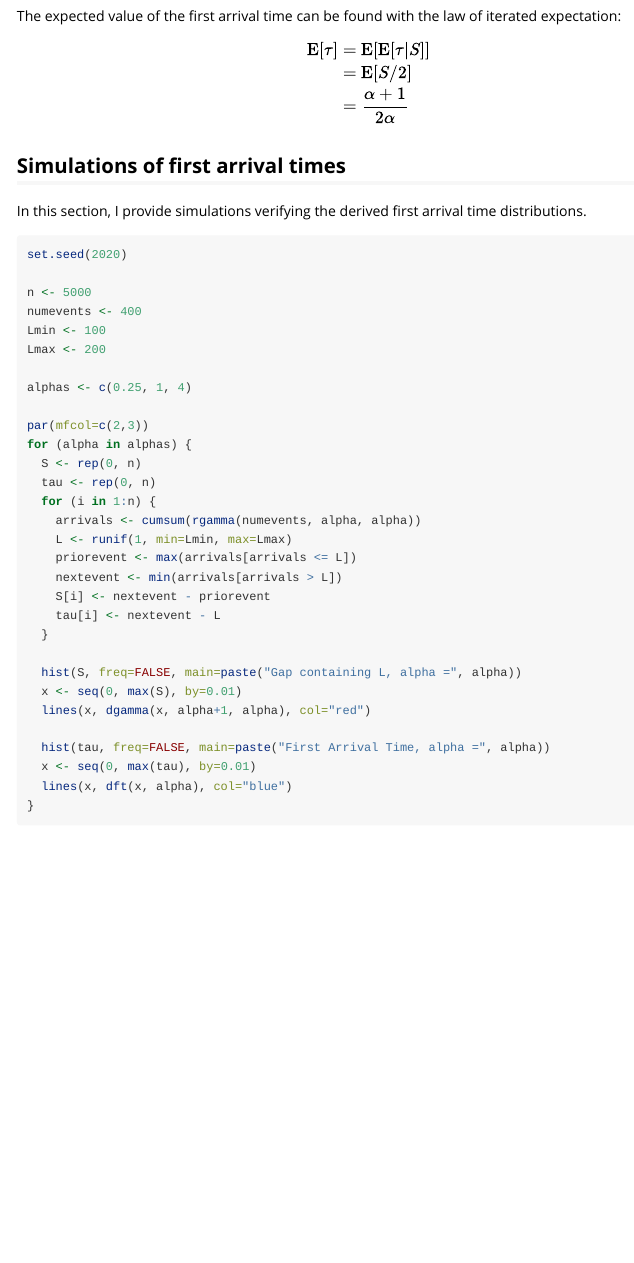
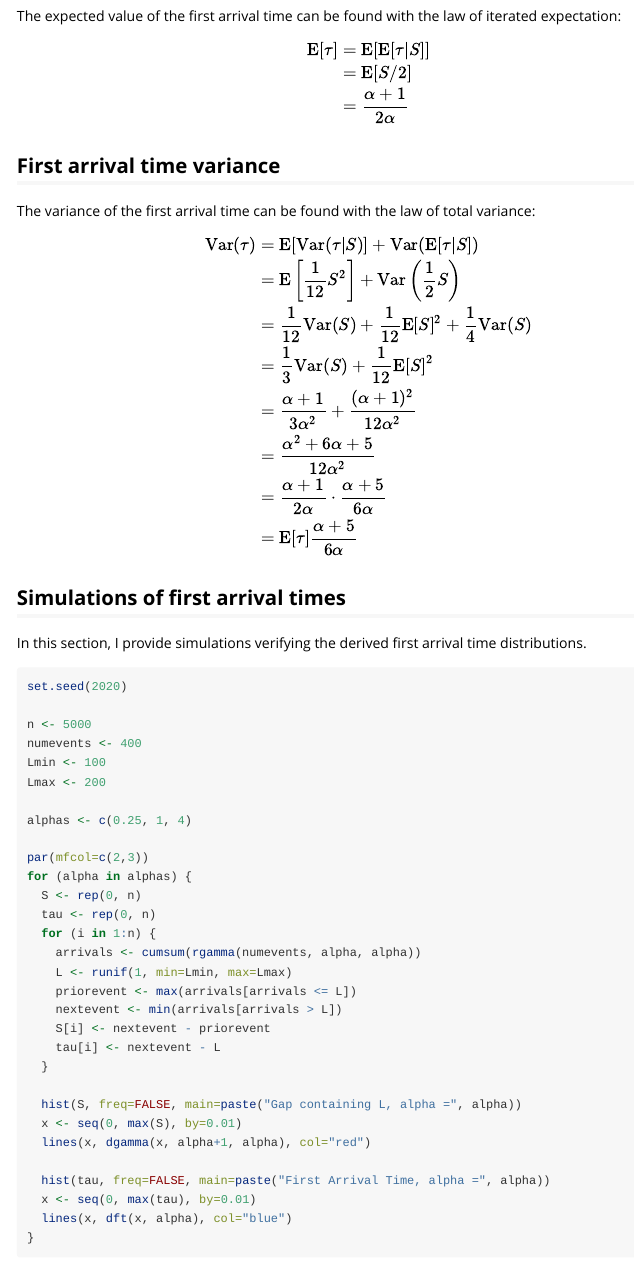
Before and after one commit to ianmtaylor1/gammacount, an R Markdown document (vignettes/gammacount-derivation.Rmd): the page in a window 1100 px wide, from 5030 px down. Rendered offline with R 4.5, knitr and Pandoc, with nearby package versions; the code chunks are not run, so their results and figures are left out; long lines of code are wrapped.

Commit message:
Added variance of first arrival time distribution.

```diff
--- a/vignettes/gammacount-derivation.Rmd
+++ b/vignettes/gammacount-derivation.Rmd
@@ -191,3 +191,12 @@ The expected value of the first arrival time can be found with the law of iterat
 &= \frac{\alpha+1}{2\alpha}
 \end{align*}
 
+## First arrival time variance
+
+The variance of the first arrival time can be found with the law of total variance:
+\begin{align*}
+\mathrm{Var}(\tau) &= \mathrm{E}[\mathrm{Var}(\tau | S)] + \mathrm{Var}(\mathrm{E}[\tau | S]) \\
+&= \mathrm{E}\left[\frac{1}{12}S^2\right] + \mathrm{Var}\left(\frac{1}{2}S\right) \\
+&= \frac{1}{12}\mathrm{Var}(S) + \frac{1}{12}\mathrm{E}[S]^2 + \frac{1}{4}\mathrm{Var}(S) \\
+&= \frac{1}{3}\mathrm{Var}(S) + \frac{1}{12}\mathrm{E}[S]^2 \\
+&= \frac{\alpha + 1}{3\alpha^2} + \frac{(\alpha+1)^2}{12\alpha^2} \\
```
Also changed, not shown: vignettes/gammacount-derivation.Rmd (5 more changed lines).
